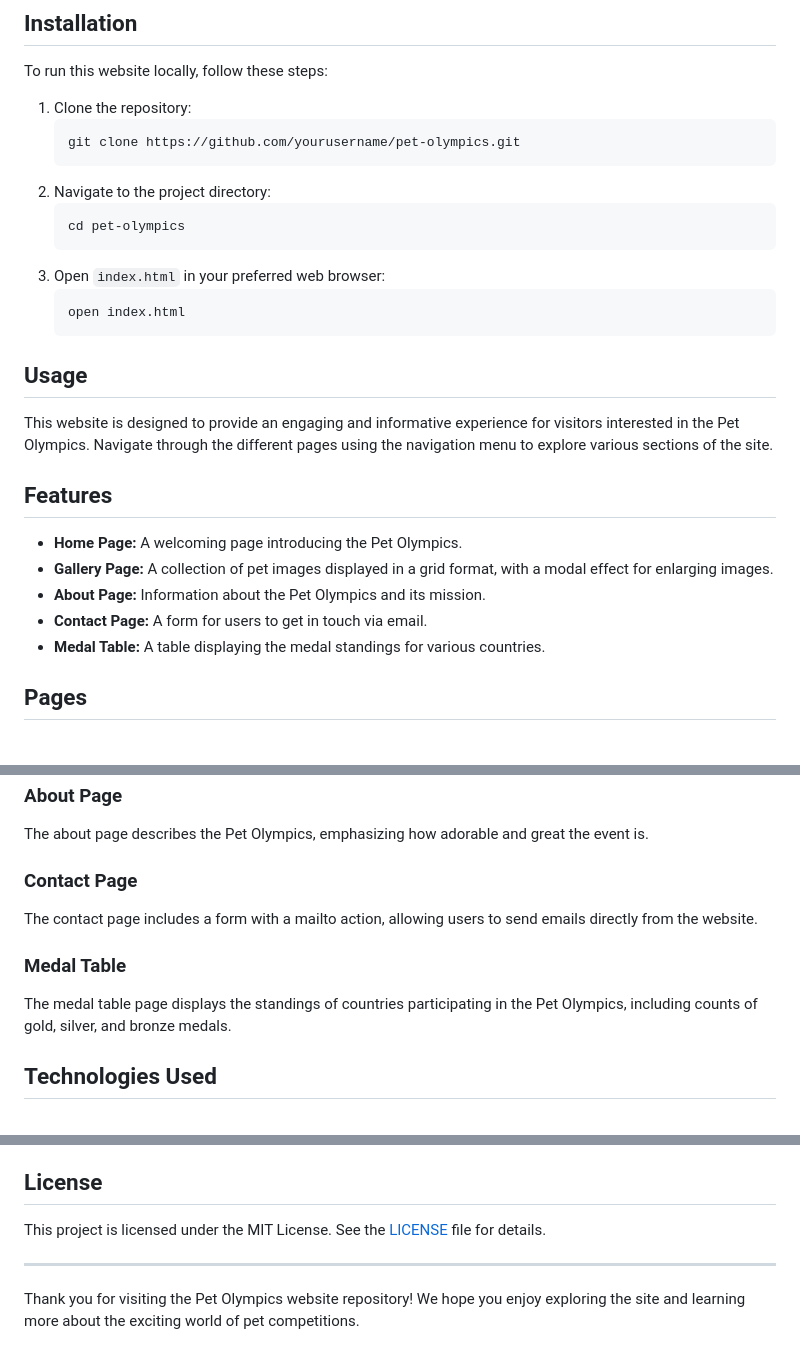
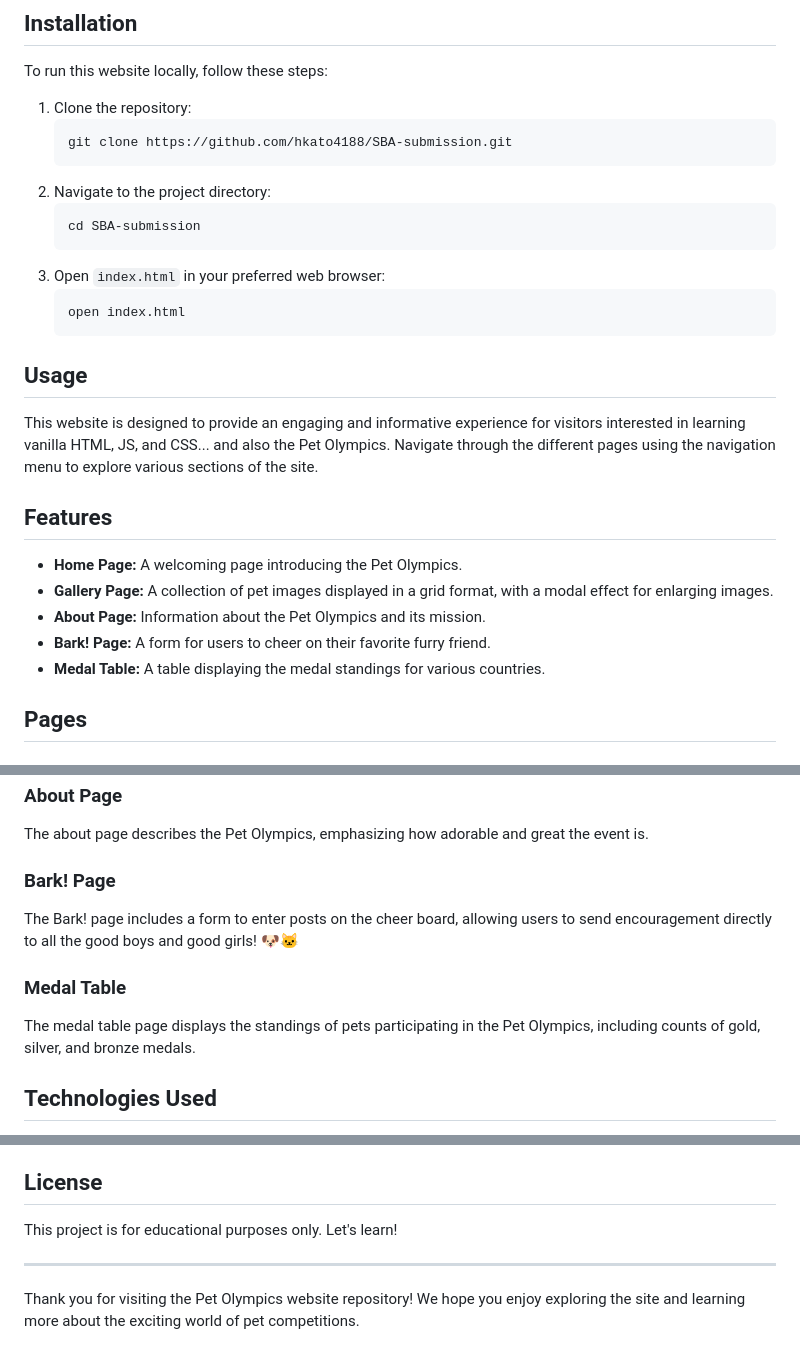
Before and after one commit to hkato4188/SBA-submission, a Markdown page: README.md, 3 parts joined by grey strips. GitHub-like rendering.

````diff
--- a/README.md
+++ b/README.md
@@ -26,11 +26,11 @@ To run this website locally, follow these steps:
 
 1. Clone the repository:
     ```sh
-    git clone https://github.com/yourusername/pet-olympics.git
+    git clone https://github.com/hkato4188/SBA-submission.git
     ```
 2. Navigate to the project directory:
     ```sh
-    cd pet-olympics
+    cd SBA-submission
     ```
 3. Open `index.html` in your preferred web browser:
     ```sh
@@ -39,14 +39,14 @@ To run this website locally, follow these steps:
 
 ## Usage
 
-This website is designed to provide an engaging and informative experience for visitors interested in the Pet Olympics. Navigate through the different pages using the navigation menu to explore various sections of the site.
+This website is designed to provide an engaging and informative experience for visitors interested in learning vanilla HTML, JS, and CSS... and also the Pet Olympics. Navigate through the different pages using the navigation menu to explore various sections of the site.
 
 ## Features
 
 - **Home Page:** A welcoming page introducing the Pet Olympics.
 - **Gallery Page:** A collection of pet images displayed in a grid format, with a modal effect for enlarging images.
 - **About Page:** Information about the Pet Olympics and its mission.
-- **Contact Page:** A form for users to get in touch via email.
+- **Bark! Page:** A form for users to cheer on their favorite furry friend.
 - **Medal Table:** A table displaying the medal standings for various countries.
 
 ## Pages
@@ -63,13 +63,13 @@ The gallery page showcases images of participating pets. Clicking on an image op
 
 The about page describes the Pet Olympics, emphasizing how adorable and great the event is.
 
-### Contact Page
+### Bark! Page
 
-The contact page includes a form with a mailto action, allowing users to send emails directly from the website.
+The Bark! page includes a form to enter posts on the cheer board, allowing users to send encouragement directly to all the good boys and good girls! 🐶🐱
 
 ### Medal Table
 
-The medal table page displays the standings of countries participating in the Pet Olympics, including counts of gold, silver, and bronze medals.
+The medal table page displays the standings of pets participating in the Pet Olympics, including counts of gold, silver, and bronze medals.
 
 ## Technologies Used
 
@@ -92,7 +92,8 @@ Contributions are welcome! Please follow these steps to contribute:
 
 ## License
 
-This project is licensed under the MIT License. See the [LICENSE](LICENSE) file for details.
+This project is for educational purposes only.
+Let's learn!
 
 ---
 
````
